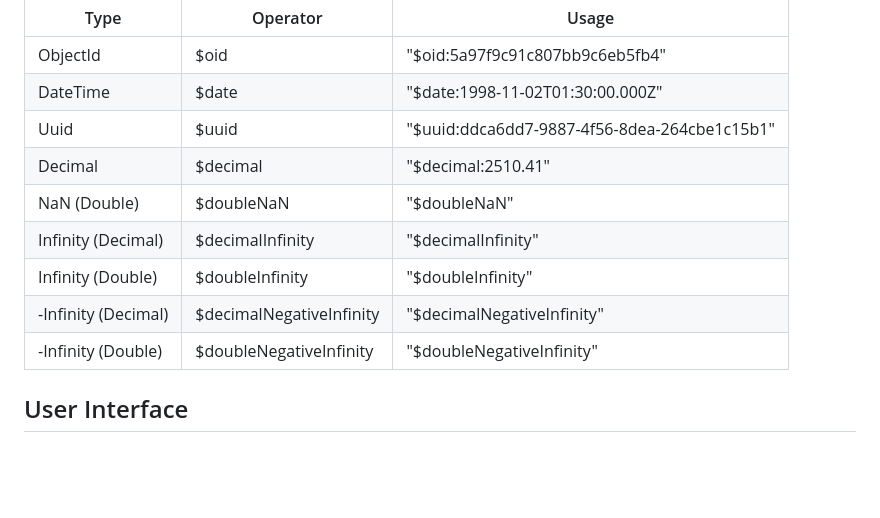
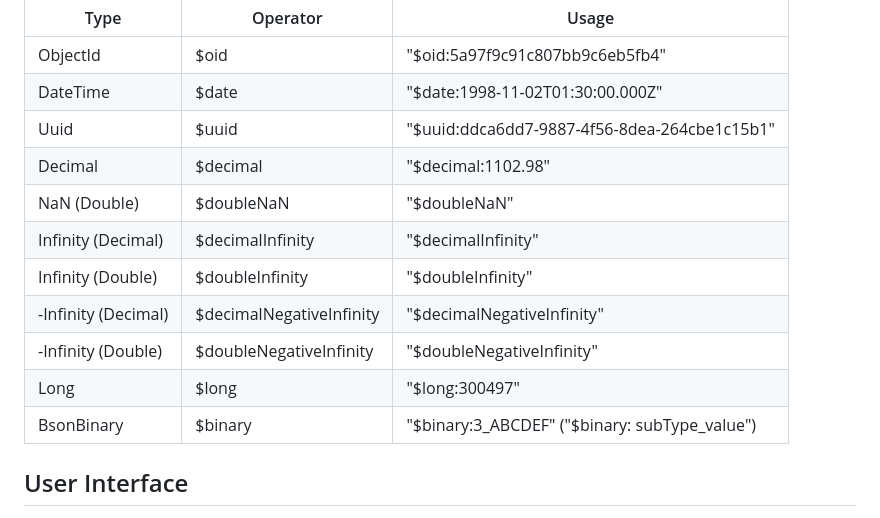
Before and after one commit to vedfi/mondroid, a Markdown page: README.md, the part around the change. Drawn GitHub-style; blank space fills up the shorter version.

```diff
--- a/README.md
+++ b/README.md
@@ -36,12 +36,14 @@ The following operators were used to support those types.
 | ObjectId            | $oid                     | "$oid:5a97f9c91c807bb9c6eb5fb4"              |
 | DateTime            | $date                    | "$date:1998-11-02T01:30:00.000Z"             |
 | Uuid                | $uuid                    | "$uuid:ddca6dd7-9887-4f56-8dea-264cbe1c15b1" |
-| Decimal             | $decimal                 | "$decimal:2510.41"                           |
+| Decimal             | $decimal                 | "$decimal:1102.98"                           |
 | NaN (Double)        | $doubleNaN               | "$doubleNaN"                                 |
 | Infinity (Decimal)  | $decimalInfinity         | "$decimalInfinity"                           |
 | Infinity (Double)   | $doubleInfinity          | "$doubleInfinity"                            |
 | -Infinity (Decimal) | $decimalNegativeInfinity | "$decimalNegativeInfinity"                   |
 | -Infinity (Double)  | $doubleNegativeInfinity  | "$doubleNegativeInfinity"                    |
+| Long                | $long                    | "$long:300497"                               |
+| BsonBinary          | $binary                  | "$binary:3_ABCDEF" ("$binary: subType_value")|
 
 ## User Interface
 
```
